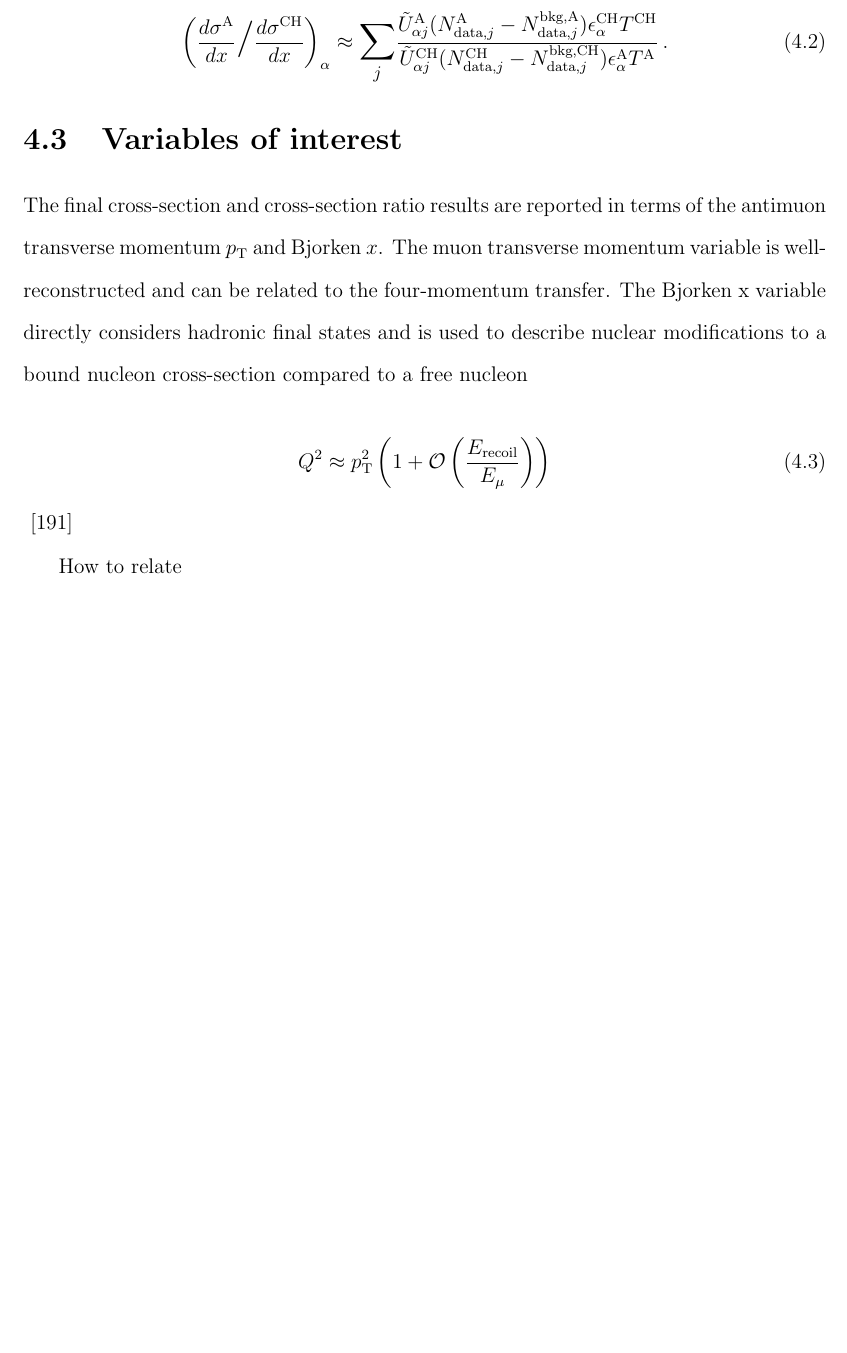
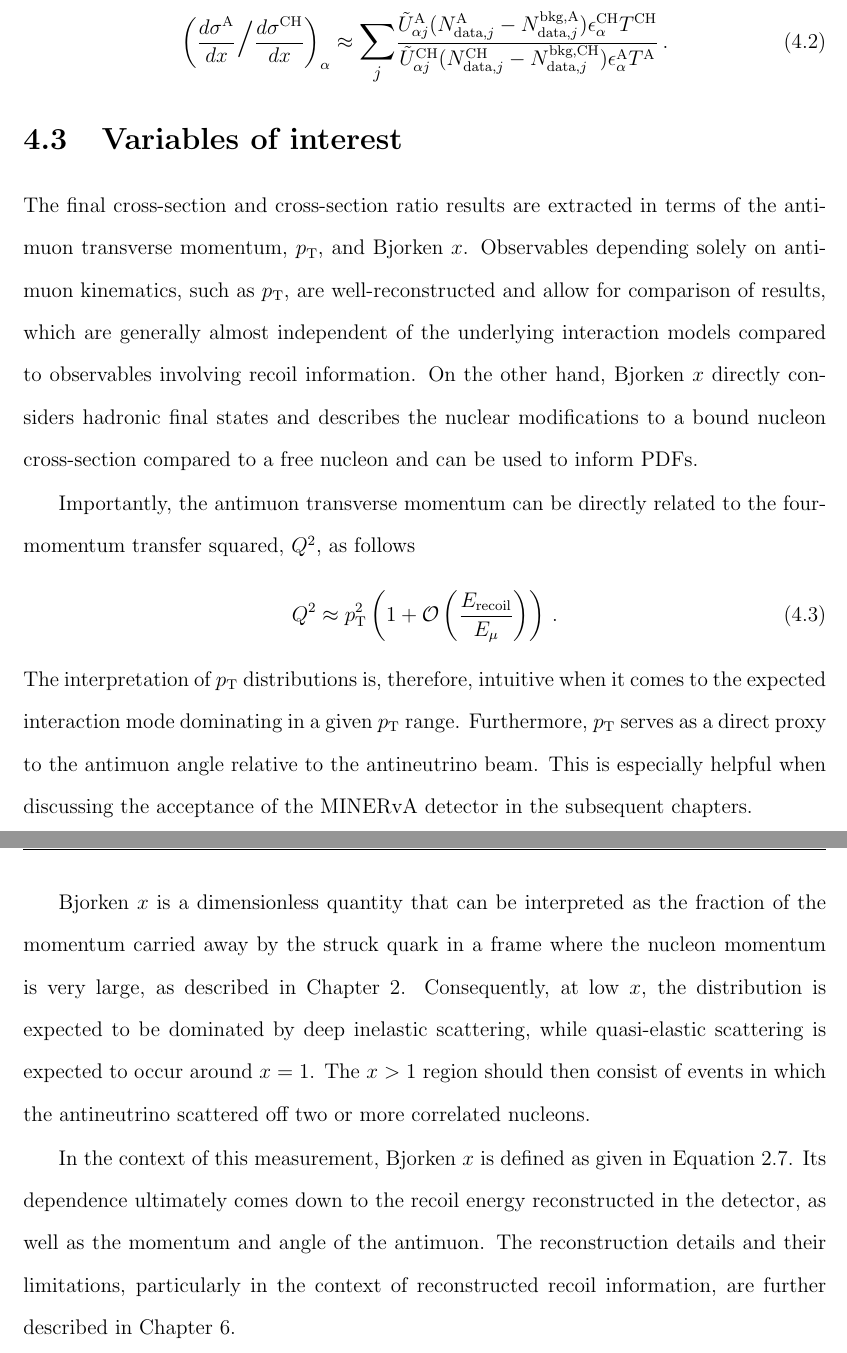
Before and after one commit to anezkaklust/thesis, a LaTeX thesis (thesis.tex, which reads 04measurement/measurement.tex): part of page 89 of 291 before the commit and two parts of pages 89 and 90 of 292 after it, the two joined at a grey line, cut so that both start at the same text, the shorter picture padded with empty space. Compiled offline with pdfLaTeX.

Commit message:
variables of interest.

```diff
--- a/04measurement/measurement.tex
+++ b/04measurement/measurement.tex
@@ -94,14 +93,20 @@ Finally, similar to the MINERvA analysis in Figure~\ref{fig:emcLike}, the cross-
 
 \section{Variables of interest}\label{sec:variables}
 
-The final cross-section and cross-section ratio results are reported in terms of the antimuon transverse momentum $p_{\text{T}}$ and Bjorken $x$. The muon transverse momentum variable is well-reconstructed and can be related to the four-momentum transfer. The Bjorken x variable directly considers hadronic final states and is used to describe nuclear modifications to a bound nucleon cross-section compared to a free nucleon
+The final cross-section and cross-section ratio results are extracted in terms of the antimuon transverse momentum, $p_{\text{T}}$, and Bjorken $x$. Observables depending solely on antimuon kinematics, such as $p_{\text{T}}$, are well-reconstructed and allow for comparison of results, which are generally almost independent of the underlying interaction models compared to observables involving recoil information. On the other hand, Bjorken $x$ directly considers hadronic final states and describes the nuclear modifications to a bound nucleon cross-section compared to a free nucleon and can be used to inform PDFs.
 
+
+Importantly, the antimuon transverse momentum can be directly related to the four-momentum transfer squared, $Q^2$, as follows
+\vspace{-5pt}
 \begin{equation}
-    Q^2 \approx p_{\text{T}}^2\left(1 + \mathcal{O}\left(\frac{E_\text{recoil}}{E_\mu}\right)\right)
+    Q^2 \approx p_{\text{T}}^2\left(1 + \mathcal{O}\left(\frac{E_\text{recoil}}{E_\mu}\right)\right) \hspace{2pt}.
+    \vspace{-7pt}
 \end{equation}
-\cite{Bercellie2023_PhysRevLett.131.011801}
+The interpretation of $p_{\text{T}}$ distributions is, therefore, intuitive when it comes to the expected interaction mode dominating in a given $p_{\text{T}}$ range. Furthermore, $p_{\text{T}}$ serves as a direct proxy to the antimuon angle relative to the antineutrino beam. This is especially helpful when discussing the acceptance of the MINERvA detector in the subsequent chapters.
 
-How to relate
+Bjorken $x$ is a dimensionless quantity that can be interpreted as the fraction of the momentum carried away by the struck quark in a frame where the nucleon momentum is very large, as described in Chapter~\ref{ch:theory}. Consequently, at low $x$, the distribution is expected to be dominated by deep inelastic scattering, while quasi-elastic scattering is expected to occur around $x = 1$. The $x > 1$ region should then consist of events in which the antineutrino scattered off two or more correlated nucleons.
+
+In the context of this measurement, Bjorken $x$ is defined as given in Equation~\ref{eq:bjorkenx}. Its dependence ultimately comes down to the recoil energy reconstructed in the detector, as well as the momentum and angle of the antimuon. The reconstruction details and their limitations, particularly in the context of reconstructed recoil information, are further described in Chapter~\ref{ch:Reconstruction}.
 
 \begin{comment}
 
```
Also changed, not shown: 04measurement/measurement.tex (7 more changed lines).
